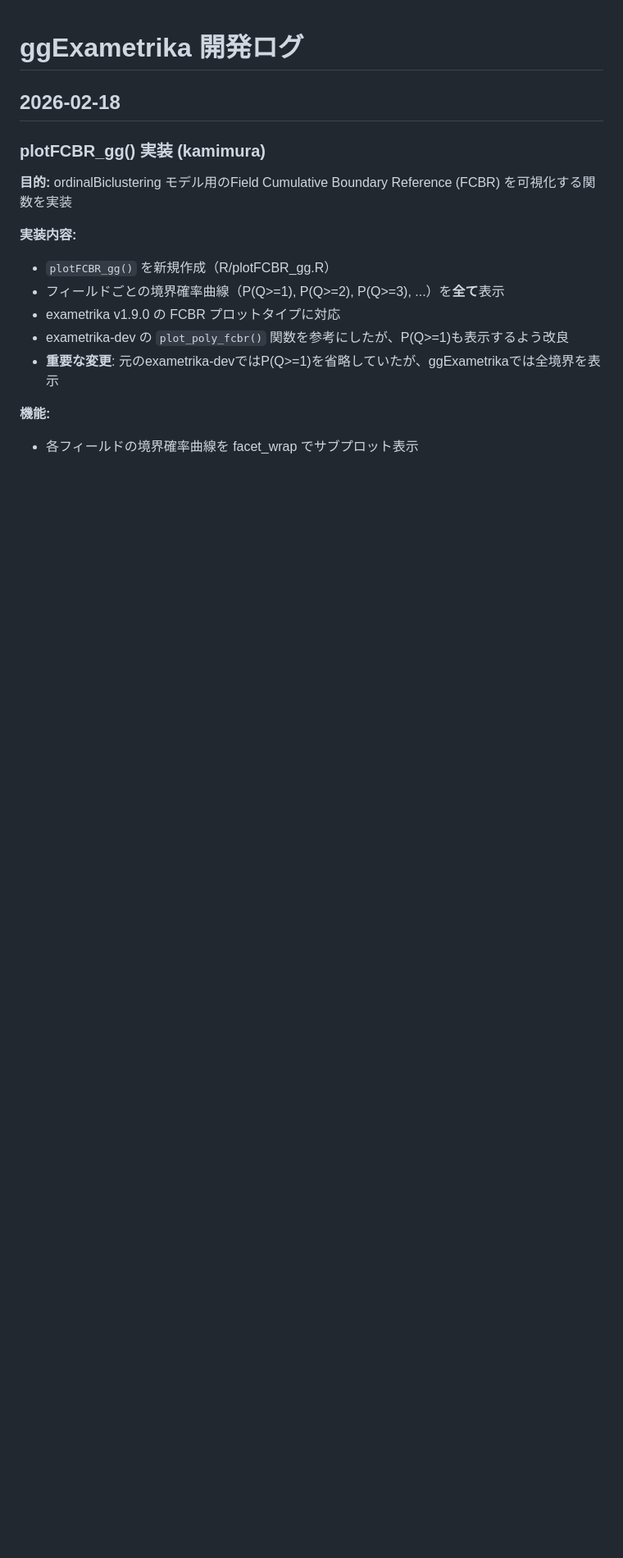
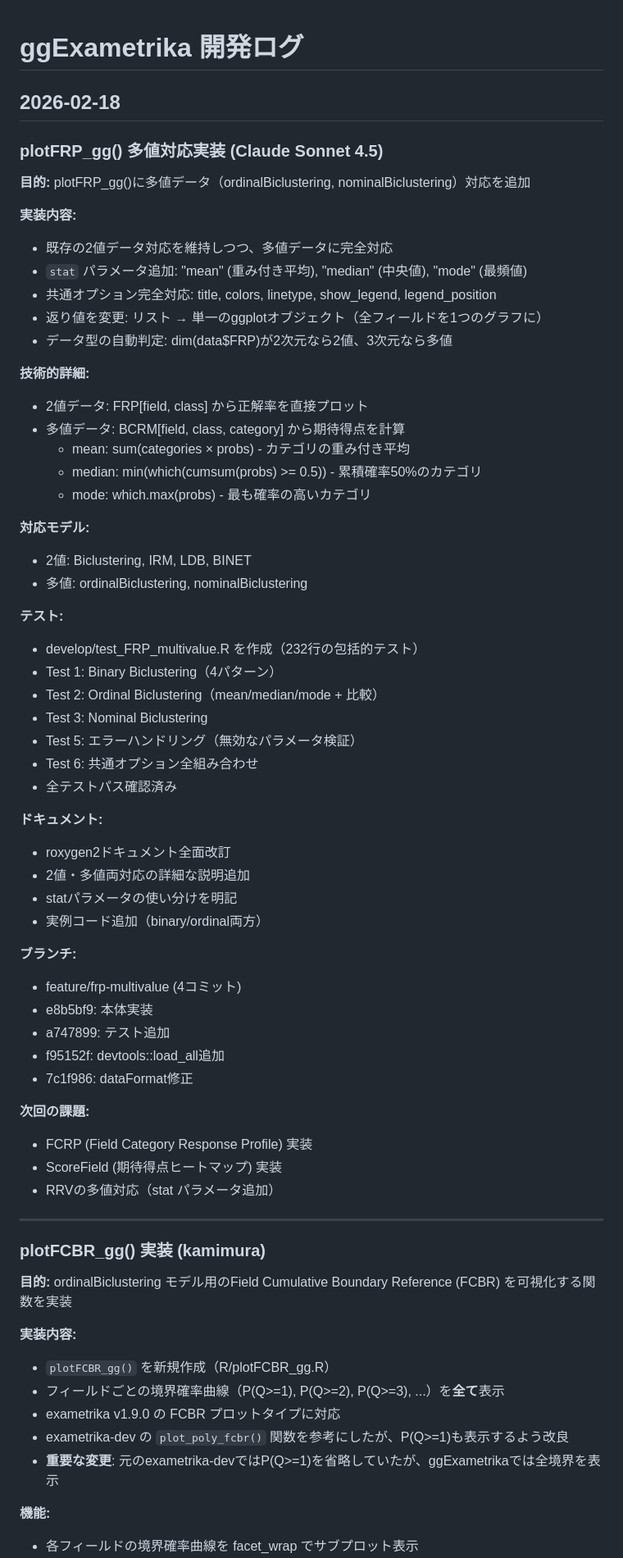
Before and after one commit to kosugitti/ggExametrika, a Markdown page: log.md, the part around the change. Shown at 82% size. Rendered like a GitHub page; blank space fills up the shorter version.

Commit message:
Update documentation for plotFRP_gg multivalue implementation
Changes:
- log.md: Add detailed implementation log for plotFRP_gg multivalue support
- NEWS.md: Add version 0.0.21 changelog with FRP multivalue features
- CLAUDE.md: Update implementation status table (FRP: 2値 → 2値・多値対応)
- CLAUDE.md: Mark FRP multivalue expansion as completed with checkmark

Documentation highlights:
- stat parameter (mean/median/mode) for polytomous data
- Common options fully supported
- Comprehensive test suite created
- Binary and polytomous data both supported

Co-Authored-By: Claude Sonnet 4.5 <noreply@anthropic.com>

```diff
--- a/log.md
+++ b/log.md
@@ -1,6 +1,57 @@
 # ggExametrika 開発ログ
 
 ## 2026-02-18
+
+### plotFRP_gg() 多値対応実装 (Claude Sonnet 4.5)
+
+**目的:** plotFRP_gg()に多値データ（ordinalBiclustering, nominalBiclustering）対応を追加
+
+**実装内容:**
+- 既存の2値データ対応を維持しつつ、多値データに完全対応
+- `stat` パラメータ追加: "mean" (重み付き平均), "median" (中央値), "mode" (最頻値)
+- 共通オプション完全対応: title, colors, linetype, show_legend, legend_position
+- 返り値を変更: リスト → 単一のggplotオブジェクト（全フィールドを1つのグラフに）
+- データ型の自動判定: dim(data$FRP)が2次元なら2値、3次元なら多値
+
+**技術的詳細:**
+- 2値データ: FRP[field, class] から正解率を直接プロット
+- 多値データ: BCRM[field, class, category] から期待得点を計算
+  - mean: sum(categories × probs) - カテゴリの重み付き平均
+  - median: min(which(cumsum(probs) >= 0.5)) - 累積確率50%のカテゴリ
+  - mode: which.max(probs) - 最も確率の高いカテゴリ
+
+**対応モデル:**
+- 2値: Biclustering, IRM, LDB, BINET
+- 多値: ordinalBiclustering, nominalBiclustering
+
+**テスト:**
+- develop/test_FRP_multivalue.R を作成（232行の包括的テスト）
+- Test 1: Binary Biclustering（4パターン）
+- Test 2: Ordinal Biclustering（mean/median/mode + 比較）
+- Test 3: Nominal Biclustering
+- Test 5: エラーハンドリング（無効なパラメータ検証）
+- Test 6: 共通オプション全組み合わせ
+- 全テストパス確認済み
+
+**ドキュメント:**
+- roxygen2ドキュメント全面改訂
+- 2値・多値両対応の詳細な説明追加
+- statパラメータの使い分けを明記
+- 実例コード追加（binary/ordinal両方）
+
+**ブランチ:**
+- feature/frp-multivalue (4コミット)
+- e8b5bf9: 本体実装
+- a747899: テスト追加
+- f95152f: devtools::load_all追加
+- 7c1f986: dataFormat修正
+
+**次回の課題:**
+- FCRP (Field Category Response Profile) 実装
+- ScoreField (期待得点ヒートマップ) 実装
+- RRVの多値対応（stat パラメータ追加）
+
+---
 
 ### plotFCBR_gg() 実装 (kamimura)
 
```
Also changed, not shown: NEWS.md (+11 -0 lines), claude.md (+6 -5 lines).
